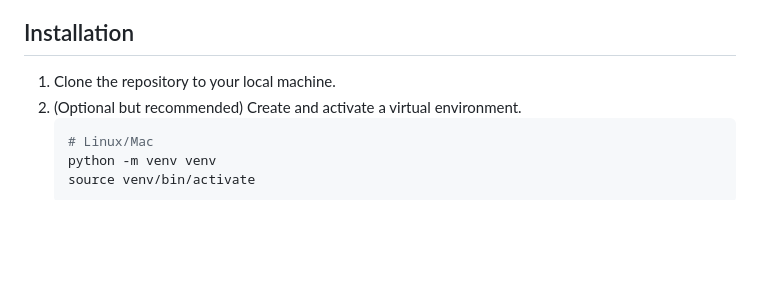
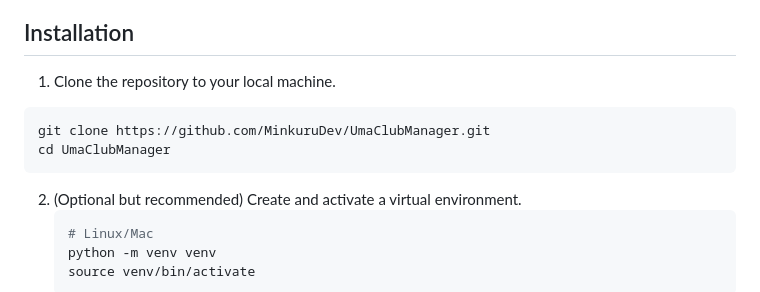
Before and after one commit to MinkuruDev/UmaClubManager, a Markdown page: README.md, the part around the change. GitHub-like rendering; blank space fills up the shorter version.

Commit message:
docs: update installation instructions to include cloning and changing directory

````diff
--- a/README.md
+++ b/README.md
@@ -16,6 +16,11 @@ See `requirements.txt` for the full list of dependencies.
 
 ## Installation
 1. Clone the repository to your local machine.
+```bash
+git clone https://github.com/MinkuruDev/UmaClubManager.git
+cd UmaClubManager
+```
+
 2. (Optional but recommended) Create and activate a virtual environment.
    ```bash
    # Linux/Mac
````
